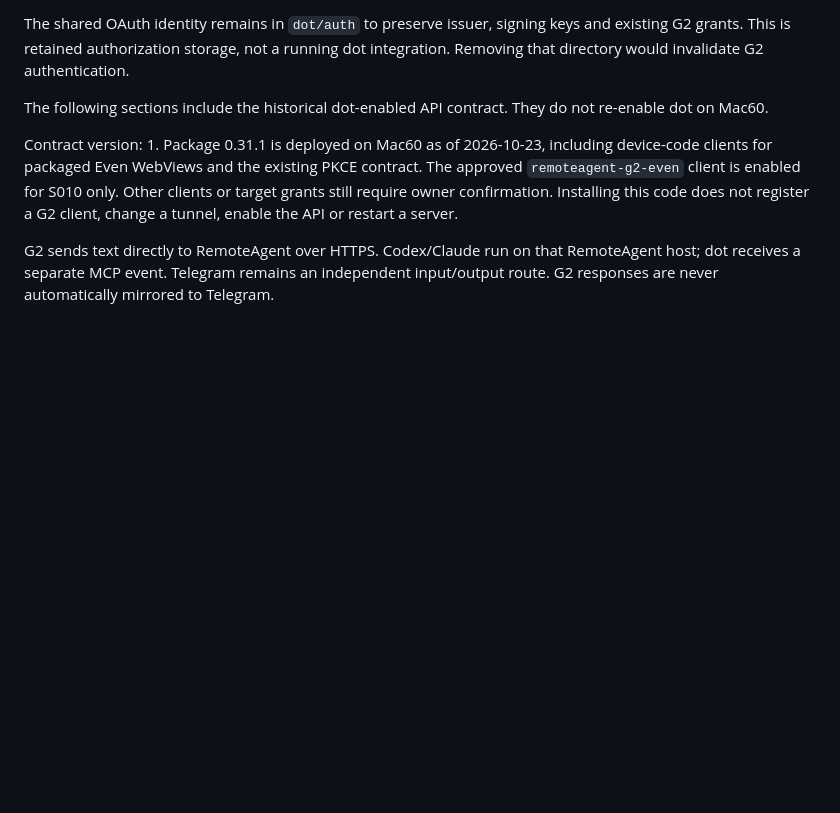
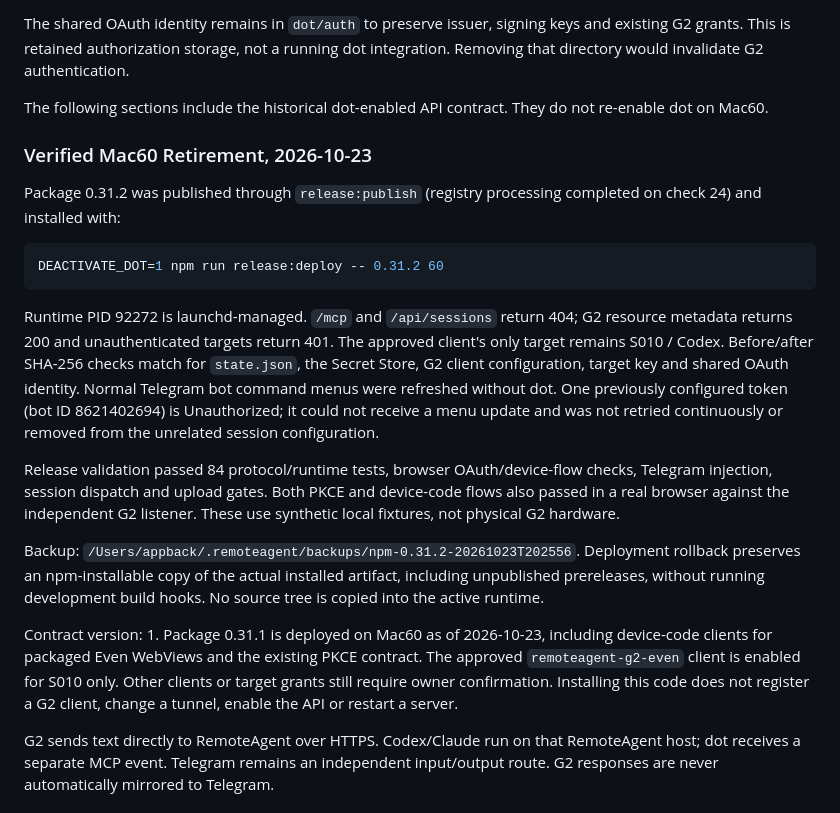
Before and after one commit to appback/remoteagent, a Markdown page: docs/G2_API.md, the part around the change. Drawn GitHub-style; blank space fills up the shorter version.

Commit message:
Record verified dot retirement and preserved S010 G2 deployment

````diff
--- a/docs/G2_API.md
+++ b/docs/G2_API.md
@@ -18,6 +18,34 @@ integration. Removing that directory would invalidate G2 authentication.
 
 The following sections include the historical dot-enabled API contract. They do
 not re-enable dot on Mac60.
+
+### Verified Mac60 Retirement, 2026-10-23
+
+Package 0.31.2 was published through `release:publish` (registry processing
+completed on check 24) and installed with:
+
+```bash
+DEACTIVATE_DOT=1 npm run release:deploy -- 0.31.2 60
+```
+
+Runtime PID 92272 is launchd-managed. `/mcp` and `/api/sessions` return 404;
+G2 resource metadata returns 200 and unauthenticated targets return 401.
+The approved client's only target remains S010 / Codex. Before/after SHA-256
+checks match for `state.json`, the Secret Store, G2 client configuration, target
+key and shared OAuth identity. Normal Telegram bot command menus were refreshed
+without dot. One previously configured token (bot ID 8621402694) is Unauthorized;
+it could not receive a menu update and was not retried continuously or removed
+from the unrelated session configuration.
+
+Release validation passed 84 protocol/runtime tests, browser OAuth/device-flow
+checks, Telegram injection, session dispatch and upload gates. Both PKCE and
+device-code flows also passed in a real browser against the independent G2
+listener. These use synthetic local fixtures, not physical G2 hardware.
+
+Backup: `/Users/appback/.remoteagent/backups/npm-0.31.2-20261023T202556`.
+Deployment rollback preserves an npm-installable copy of the actual installed
+artifact, including unpublished prereleases, without running development build
+hooks. No source tree is copied into the active runtime.
 
 Contract version: 1. Package 0.31.1 is deployed on Mac60 as of 2026-10-23, including
 device-code clients for packaged Even WebViews and the existing PKCE contract.
````
